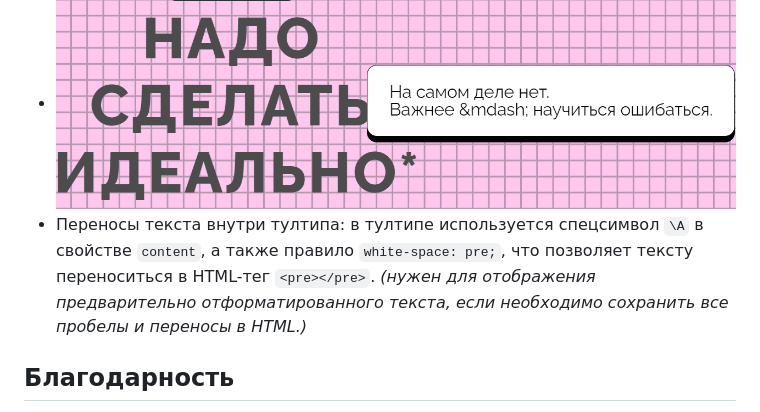
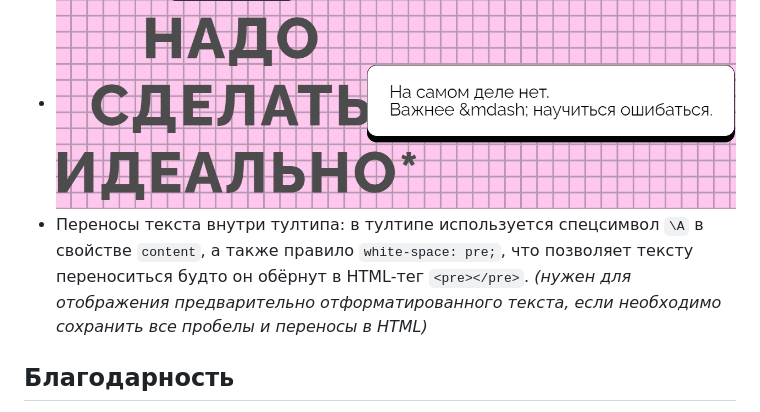
Before and after one commit to PolliSun/nado_sdelat_idealno, a Markdown page: README.md, the part around the change. GitHub-like rendering.

```diff
--- a/README.md
+++ b/README.md
@@ -45,7 +45,7 @@
 - Три псевдоэлемента на странице: первый псевдоэлемент используется как вуаль, корректирующая слой поверх всего `body`, второй — для звёздочки у заголовка, третий — для тултипа, который появляется при наведении на заголовок с использованием селектора `:hover::before`.
 - Позиционирование тултипа: тултип позиционируется относительно `body`, а не заголовка, это позволит прижать тултип к верхней и правой границе `body` на нужном расстоянии и не переживать о сжатии браузера справа.
 - ![Отображение тултип.](/images/screenshots/screenshot3.png)
-- Переносы текста внутри тултипа: в тултипе используется спецсимвол `\A` в свойстве `content`, а также правило `white-space: pre;`, что позволяет тексту переноситься в HTML-тег `<pre></pre>`. *(нужен для отображения предварительно отформатированного текста, если необходимо сохранить все пробелы и переносы в HTML.)*
+- Переносы текста внутри тултипа: в тултипе используется спецсимвол `\A` в свойстве `content`, а также правило `white-space: pre;`, что позволяет тексту переноситься будто он обёрнут в HTML-тег `<pre></pre>`. *(нужен для отображения предварительно отформатированного текста, если необходимо сохранить все пробелы и переносы в HTML)*
 
 ## Благодарность
 
```
